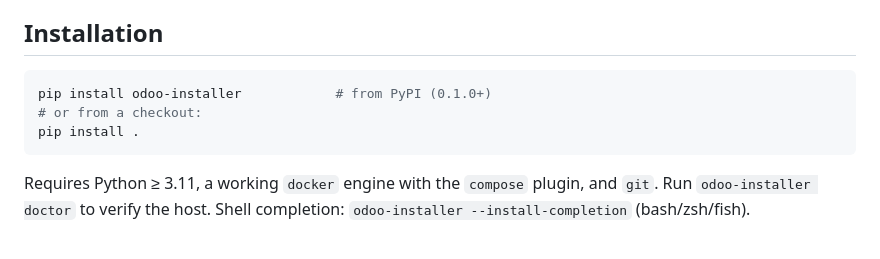
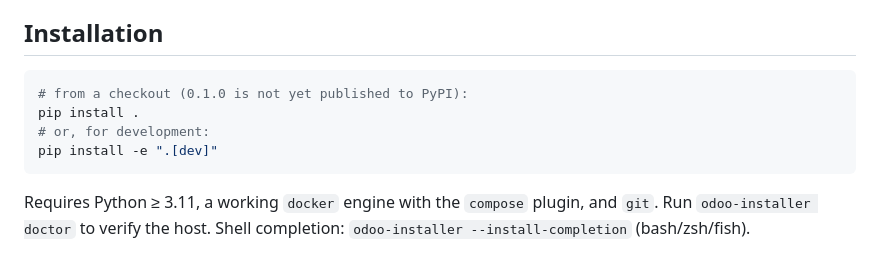
Before and after one commit to volkantasci/odoo-installer, a Markdown page: README.md, the part around the change. GitHub-like rendering.

Commit message:
docs: fix README install instructions (0.1.0 not yet on PyPI)

````diff
--- a/README.md
+++ b/README.md
@@ -16,9 +16,10 @@ The development plan, architecture, decisions, and milestones live in
 ## Installation
 
 ```bash
-pip install odoo-installer            # from PyPI (0.1.0+)
-# or from a checkout:
+# from a checkout (0.1.0 is not yet published to PyPI):
 pip install .
+# or, for development:
+pip install -e ".[dev]"
 ```
 
 Requires Python ≥ 3.11, a working `docker` engine with the `compose` plugin, and `git`.
````
